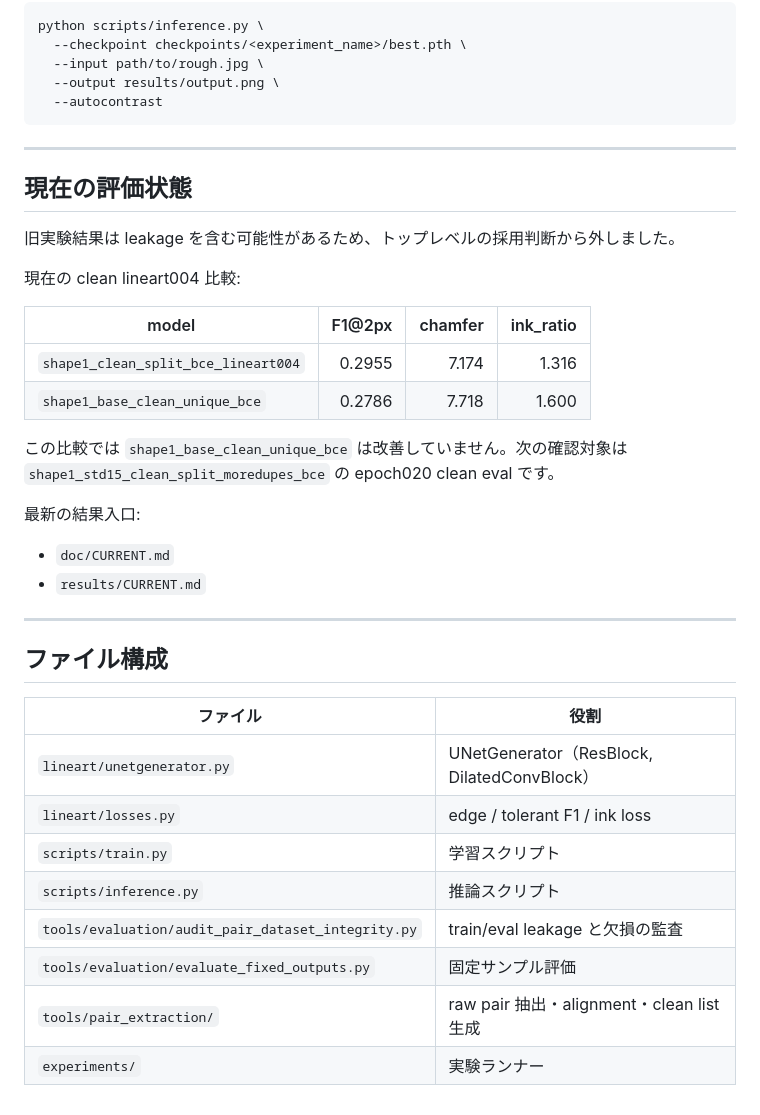
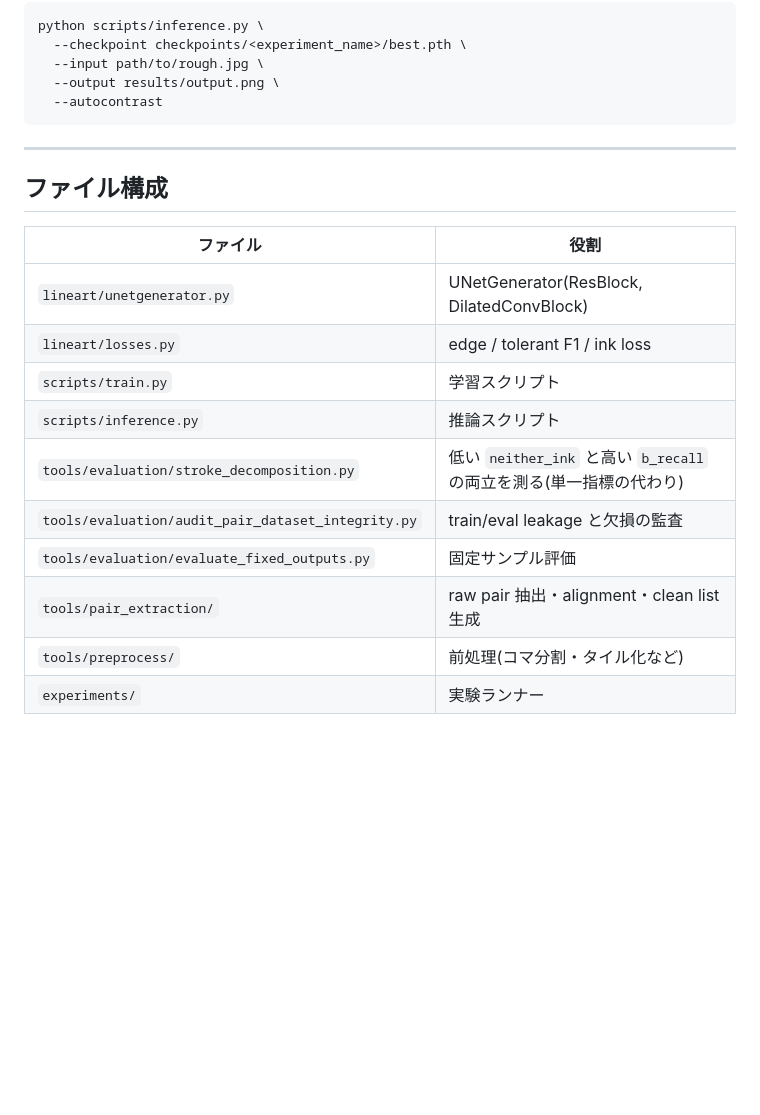
Before and after one commit to kuromook/gen_lineart, a Markdown page: README.md, the part around one of its changes. Drawn GitHub-style; blank space fills up the shorter version.

```diff
--- a/README.md
+++ b/README.md
@@ -80,35 +155,17 @@ python scripts/inference.py \
 
 ---
 
-## 現在の評価状態
-
-旧実験結果は leakage を含む可能性があるため、トップレベルの採用判断から外しました。
-
-現在の clean lineart004 比較:
-
-| model | F1@2px | chamfer | ink_ratio |
-|---|---:|---:|---:|
-| `shape1_clean_split_bce_lineart004` | 0.2955 | 7.174 | 1.316 |
-| `shape1_base_clean_unique_bce` | 0.2786 | 7.718 | 1.600 |
-
-この比較では `shape1_base_clean_unique_bce` は改善していません。次の確認対象は `shape1_std15_clean_split_moredupes_bce` の epoch020 clean eval です。
-
-最新の結果入口:
-
-- `doc/CURRENT.md`
-- `results/CURRENT.md`
-
----
-
 ## ファイル構成
 
 | ファイル | 役割 |
 |---|---|
-| `lineart/unetgenerator.py` | UNetGenerator（ResBlock, DilatedConvBlock）|
+| `lineart/unetgenerator.py` | UNetGenerator(ResBlock, DilatedConvBlock) |
 | `lineart/losses.py` | edge / tolerant F1 / ink loss |
 | `scripts/train.py` | 学習スクリプト |
 | `scripts/inference.py` | 推論スクリプト |
+| `tools/evaluation/stroke_decomposition.py` | 低い `neither_ink` と高い `b_recall` の両立を測る(単一指標の代わり) |
 | `tools/evaluation/audit_pair_dataset_integrity.py` | train/eval leakage と欠損の監査 |
 | `tools/evaluation/evaluate_fixed_outputs.py` | 固定サンプル評価 |
 | `tools/pair_extraction/` | raw pair 抽出・alignment・clean list 生成 |
+| `tools/preprocess/` | 前処理(コマ分割・タイル化など) |
 | `experiments/` | 実験ランナー |
```
Also changed, not shown: other parts of README.md (+99 -24 lines).
